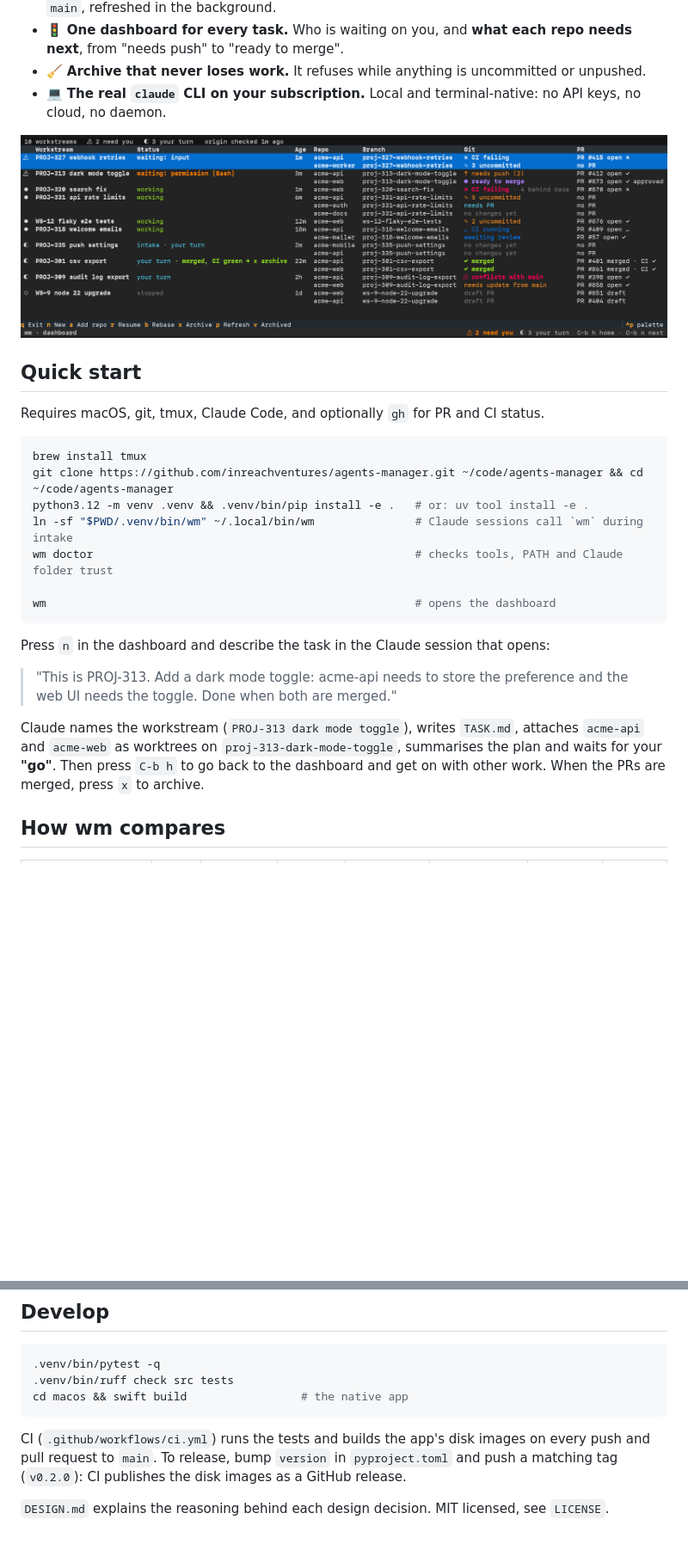
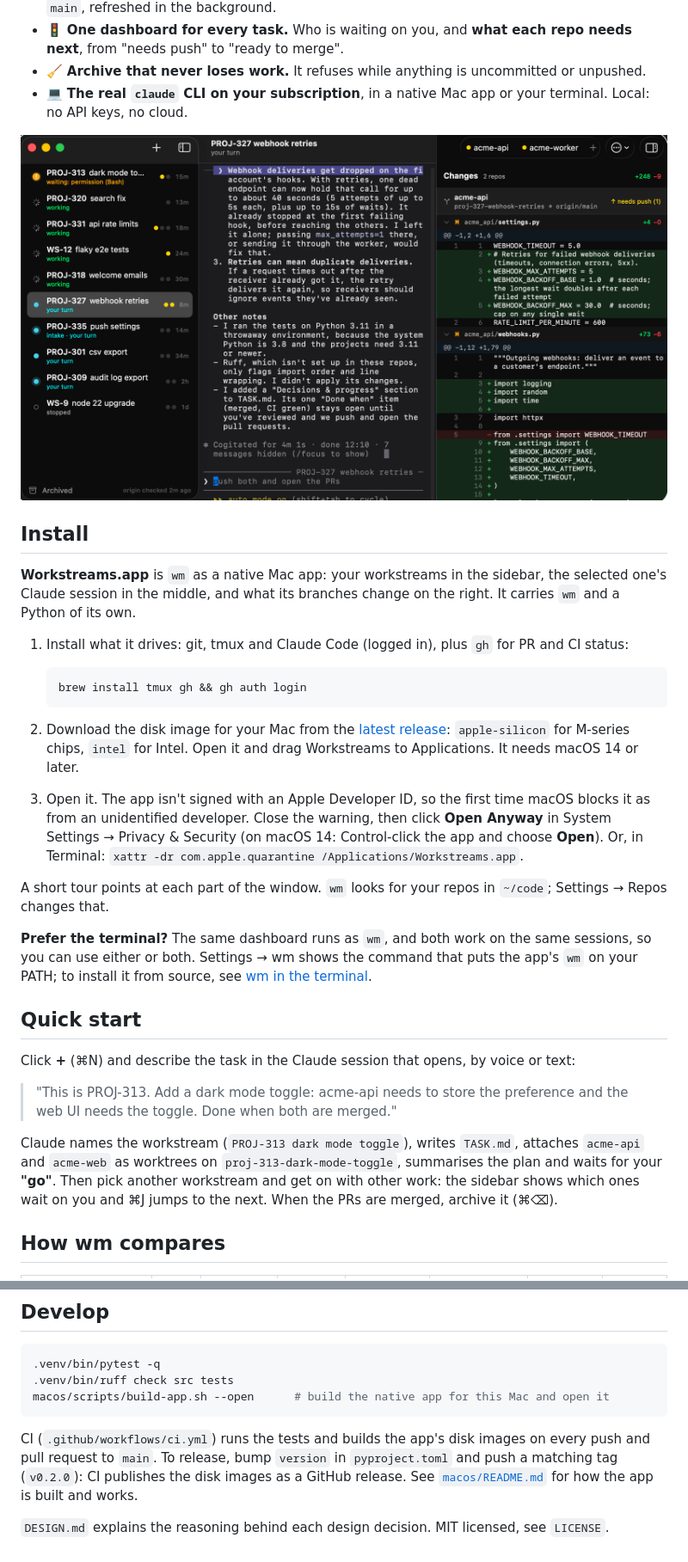
Before and after one commit to inreachventures/agents-manager, a Markdown page: README.md, 2 parts joined by grey strips. Shown at 86% size. Rendered like a GitHub page; pictures changed too: assets/app.png (added); blank space fills up the shorter version.

````diff
--- a/README.md
+++ b/README.md
@@ -14,32 +14,47 @@ one conversation, N PRs and one definition of done.
 - 🚦 **One dashboard for every task.** Who is waiting on you, and **what each repo needs next**, from "needs push"
   to "ready to merge".
 - 🧹 **Archive that never loses work.** It refuses while anything is uncommitted or unpushed.
-- 💻 **The real `claude` CLI on your subscription.** Local and terminal-native: no API keys, no cloud, no daemon.
+- 💻 **The real `claude` CLI on your subscription**, in a native Mac app or your terminal. Local: no API keys, no
+  cloud.
 
-![The wm dashboard: ten workstreams with their status, and the git, PR and CI state of every repo](assets/dashboard.png)
+![Workstreams.app: every workstream and its state in the sidebar, the selected one's Claude session in the middle and what its branches change on the right](assets/app.png)
+
+## Install
+
+**Workstreams.app** is `wm` as a native Mac app: your workstreams in the sidebar, the selected one's Claude session
+in the middle, and what its branches change on the right. It carries `wm` and a Python of its own.
+
+1. Install what it drives: git, tmux and Claude Code (logged in), plus `gh` for PR and CI status:
+
+   ```sh
+   brew install tmux gh && gh auth login
+   ```
+
+2. Download the disk image for your Mac from the
+   [latest release](https://github.com/inreachventures/agents-manager/releases/latest): `apple-silicon` for M-series
+   chips, `intel` for Intel. Open it and drag Workstreams to Applications. It needs macOS 14 or later.
+3. Open it. The app isn't signed with an Apple Developer ID, so the first time macOS blocks it as from an
+   unidentified developer. Close the warning, then click **Open Anyway** in System Settings → Privacy & Security (on
+   macOS 14: Control-click the app and choose **Open**). Or, in Terminal:
+   `xattr -dr com.apple.quarantine /Applications/Workstreams.app`.
+
+A short tour points at each part of the window. `wm` looks for your repos in `~/code`; Settings → Repos changes that.
+
+**Prefer the terminal?** The same dashboard runs as `wm`, and both work on the same sessions, so you can use either
+or both. Settings → wm shows the command that puts the app's `wm` on your PATH; to install it from source, see
+[wm in the terminal](docs/cli.md).
 
 ## Quick start
 
-Requires macOS, git, tmux, Claude Code, and optionally `gh` for PR and CI status.
-
-```sh
-brew install tmux
-git clone https://github.com/inreachventures/agents-manager.git ~/code/agents-manager && cd ~/code/agents-manager
-python3.12 -m venv .venv && .venv/bin/pip install -e .   # or: uv tool install -e .
-ln -sf "$PWD/.venv/bin/wm" ~/.local/bin/wm               # Claude sessions call `wm` during intake
-wm doctor                                                # checks tools, PATH and Claude folder trust
-
-wm                                                       # opens the dashboard
-```
-
-Press `n` in the dashboard and describe the task in the Claude session that opens:
+Click **+** (⌘N) and describe the task in the Claude session that opens, by voice or text:
 
 > "This is PROJ-313. Add a dark mode toggle: acme-api needs to store the preference and the web UI needs the
 > toggle. Done when both are merged."
 
 Claude names the workstream (`PROJ-313 dark mode toggle`), writes `TASK.md`, attaches `acme-api` and `acme-web` as
-worktrees on `proj-313-dark-mode-toggle`, summarises the plan and waits for your **"go"**. Then press `C-b h` to go
-back to the dashboard and get on with other work. When the PRs are merged, press `x` to archive.
+worktrees on `proj-313-dark-mode-toggle`, summarises the plan and waits for your **"go"**. Then pick another
+workstream and get on with other work: the sidebar shows which ones wait on you and ⌘J jumps to the next. When the
+PRs are merged, archive it (⌘⌫).
 
 ## How wm compares
 
@@ -187,11 +198,11 @@ your work committed and pushed, and keep backups.
 ```sh
 .venv/bin/pytest -q
 .venv/bin/ruff check src tests
-cd macos && swift build                 # the native app
+macos/scripts/build-app.sh --open      # build the native app for this Mac and open it
 ```
 
 CI (`.github/workflows/ci.yml`) runs the tests and builds the app's disk images on every push and pull request to
 `main`. To release, bump `version` in `pyproject.toml` and push a matching tag (`v0.2.0`): CI publishes the disk
-images as a GitHub release.
+images as a GitHub release. See [`macos/README.md`](macos/README.md) for how the app is built and works.
 
 `DESIGN.md` explains the reasoning behind each design decision. MIT licensed, see `LICENSE`.
````
Also changed, not shown: other parts of README.md (+17 -21 lines), docs/cli.md (added, +70 -0 lines).
